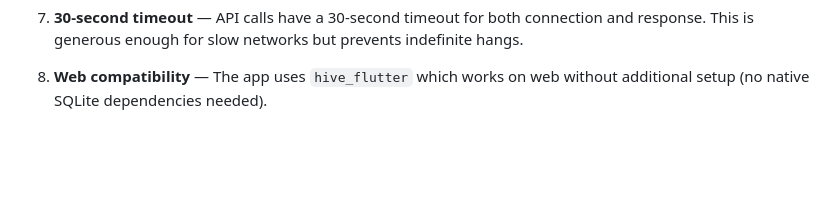
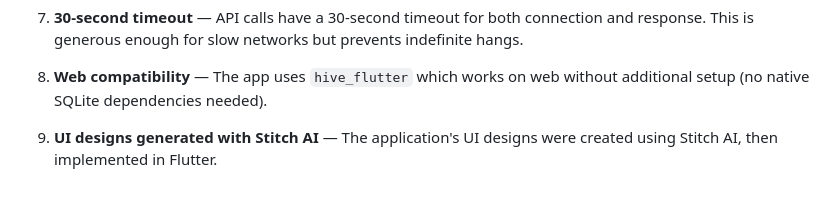
Before and after one commit to jaydip-pawar/currencyx, a Markdown page: README.md, the part around the change. Drawn GitHub-style; blank space fills up the shorter version.

Commit message:
updated the readme to mention from where UI design created

```diff
--- a/README.md
+++ b/README.md
@@ -299,3 +299,5 @@ The dropdown is wrapped in `IgnorePointer` during save to prevent interaction.
 7. **30-second timeout** — API calls have a 30-second timeout for both connection and response. This is generous enough for slow networks but prevents indefinite hangs.
 
 8. **Web compatibility** — The app uses `hive_flutter` which works on web without additional setup (no native SQLite dependencies needed).
+
+9. **UI designs generated with Stitch AI** — The application's UI designs were created using Stitch AI, then implemented in Flutter.
```
